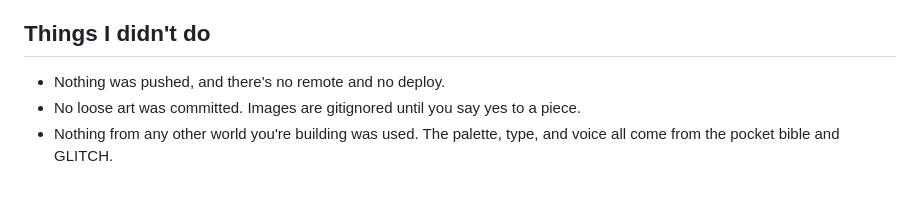
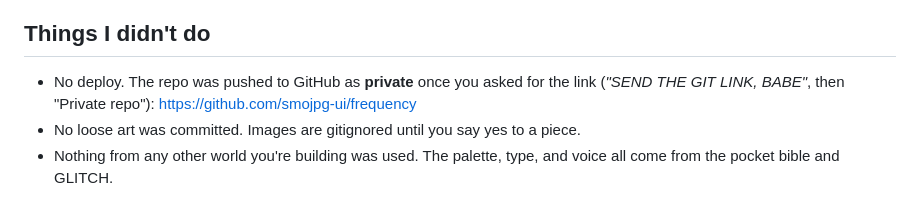
Before and after one commit to smojpg-ui/frequency, a Markdown page: APPROVALS.md, the part around the change. Drawn GitHub-style.

```diff
--- a/APPROVALS.md
+++ b/APPROVALS.md
@@ -53,6 +53,6 @@ Things I noticed while reading it closely. Take them or leave them. Any you say
 
 ## Things I didn't do
 
-- Nothing was pushed, and there's no remote and no deploy.
+- No deploy. The repo was pushed to GitHub as **private** once you asked for the link (*"SEND THE GIT LINK, BABE"*, then "Private repo"): https://github.com/smojpg-ui/frequency
 - No loose art was committed. Images are gitignored until you say yes to a piece.
 - Nothing from any other world you're building was used. The palette, type, and voice all come from the pocket bible and GLITCH.
```
Also changed, not shown: README.md (+5 -12 lines).
